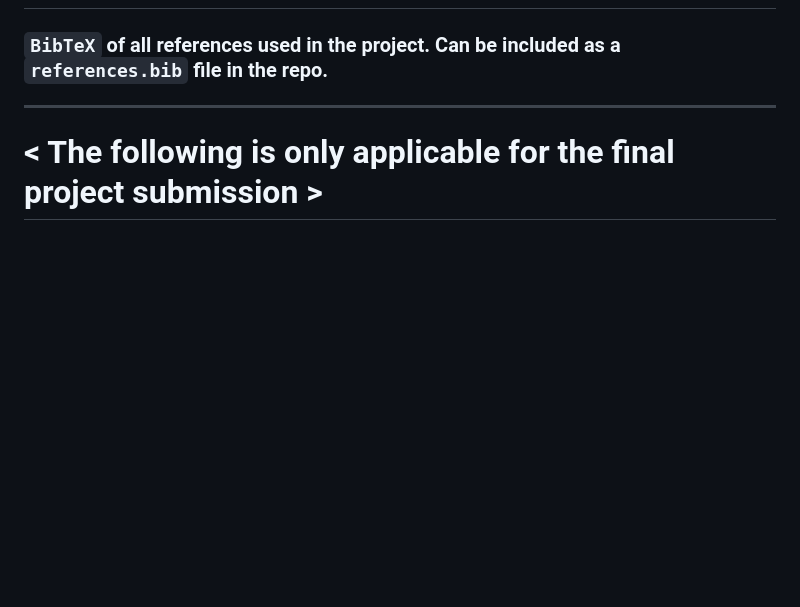
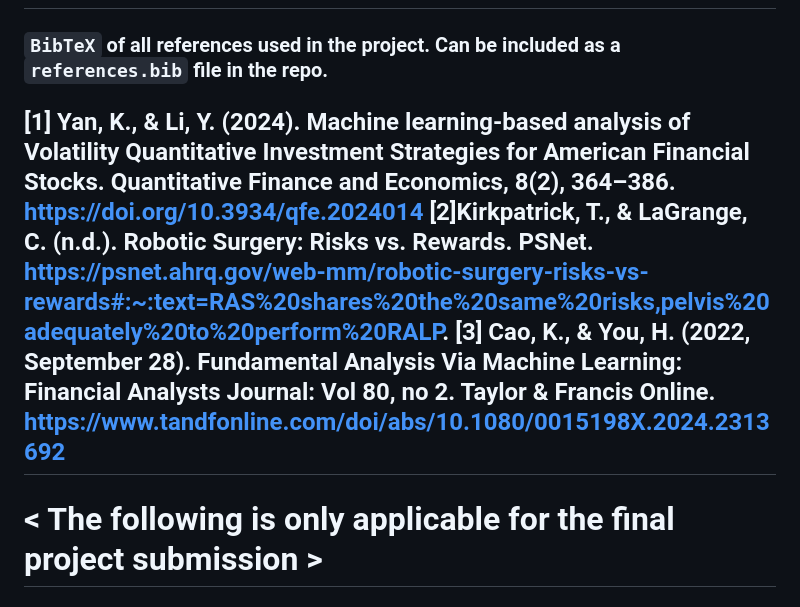
Before and after one commit to csce585-mlsystems/CSCE585ProjectROI, a Markdown page: README.md, the part around the change. Drawn GitHub-style; blank space fills up the shorter version.

```diff
--- a/README.md
+++ b/README.md
@@ -41,7 +41,9 @@ Note: This has no impact on your grade as long as you properly follow the proced
 
 ## References
 ### `BibTeX` of all references used in the project. Can be included as a `references.bib` file in the repo.
-
+[1] Yan, K., & Li, Y. (2024). Machine learning-based analysis of Volatility Quantitative Investment Strategies for American Financial Stocks. Quantitative Finance and Economics, 8(2), 364–386. https://doi.org/10.3934/qfe.2024014
+[2]Kirkpatrick, T., & LaGrange, C. (n.d.). Robotic Surgery: Risks vs. Rewards. PSNet. https://psnet.ahrq.gov/web-mm/robotic-surgery-risks-vs-rewards#:~:text=RAS%20shares%20the%20same%20risks,pelvis%20adequately%20to%20perform%20RALP.
+[3] Cao, K., & You, H. (2022, September 28). Fundamental Analysis Via Machine Learning: Financial Analysts Journal: Vol 80, no 2. Taylor & Francis Online. https://www.tandfonline.com/doi/abs/10.1080/0015198X.2024.2313692
 ---
 
 # < The following is only applicable for the final project submission >
```
